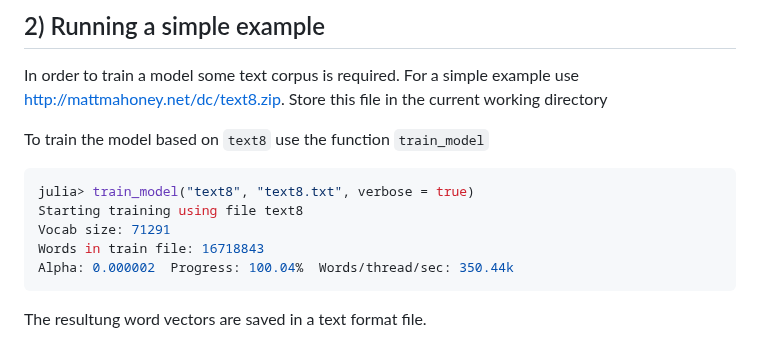
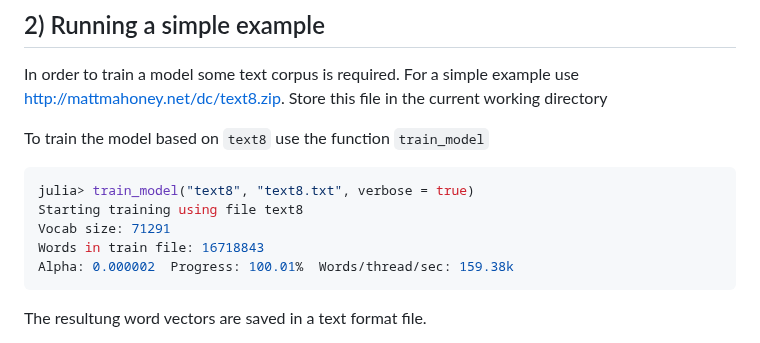
Before and after one commit to graupnej/GroupIWord2Vec.jl, a Markdown page: README.md, the part around the change. GitHub-like rendering.

````diff
--- a/README.md
+++ b/README.md
@@ -37,7 +37,7 @@ julia> train_model("text8", "text8.txt", verbose = true)
 Starting training using file text8
 Vocab size: 71291
 Words in train file: 16718843
-Alpha: 0.000002  Progress: 100.04%  Words/thread/sec: 350.44k
+Alpha: 0.000002  Progress: 100.01%  Words/thread/sec: 159.38k
 ```
 
 The resultung word vectors are saved in a text format file.
````
